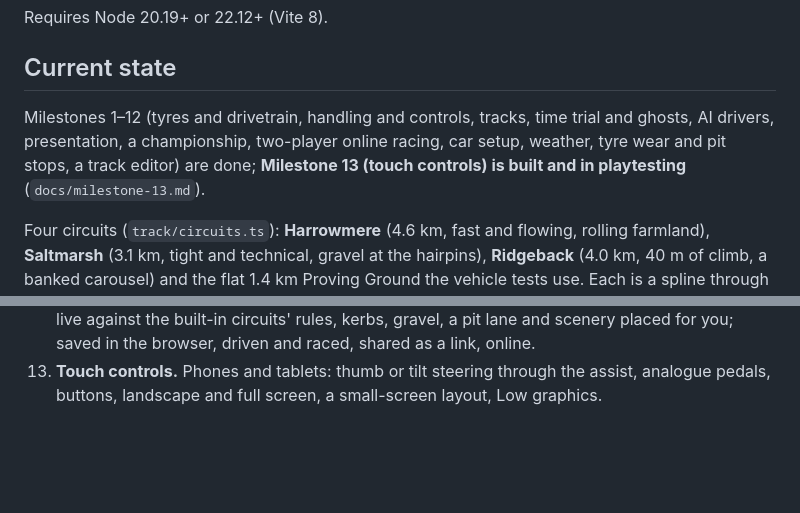
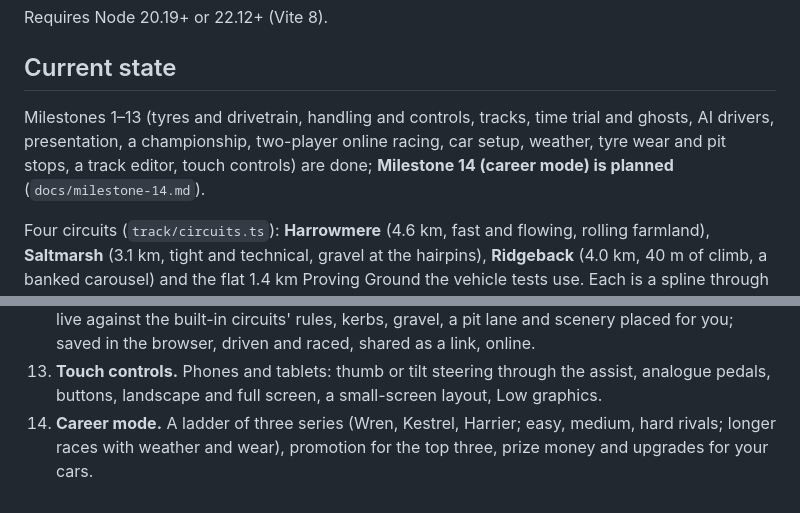
Before and after one commit to TanakritEuro/racing-game, a Markdown page: CLAUDE.md, 2 parts joined by grey strips. Rendered like a GitHub page; blank space fills up the shorter version.

Commit message:
Milestone 13 marked done; plan Milestone 14: career mode
Co-Authored-By: Claude Opus 5.5 <noreply@anthropic.com>

```diff
--- a/CLAUDE.md
+++ b/CLAUDE.md
@@ -23,10 +23,10 @@ Requires Node 20.19+ or 22.12+ (Vite 8).
 
 ## Current state
 
-Milestones 1–12 (tyres and drivetrain, handling and controls, tracks, time trial and ghosts,
+Milestones 1–13 (tyres and drivetrain, handling and controls, tracks, time trial and ghosts,
 AI drivers, presentation, a championship, two-player online racing, car setup, weather, tyre
-wear and pit stops, a track editor) are done; **Milestone 13 (touch controls) is built and in
-playtesting** (`docs/milestone-13.md`).
+wear and pit stops, a track editor, touch controls) are done; **Milestone 14 (career mode) is
+planned** (`docs/milestone-14.md`).
 
 Four circuits (`track/circuits.ts`): **Harrowmere** (4.6 km, fast and flowing, rolling
 farmland), **Saltmarsh** (3.1 km, tight and technical, gravel at the hairpins),
@@ -379,3 +379,6 @@ structures, tests) and check it with me.
     placed for you; saved in the browser, driven and raced, shared as a link, online.
 13. **Touch controls.** Phones and tablets: thumb or tilt steering through the assist,
     analogue pedals, buttons, landscape and full screen, a small-screen layout, Low graphics.
+14. **Career mode.** A ladder of three series (Wren, Kestrel, Harrier; easy, medium, hard
+    rivals; longer races with weather and wear), promotion for the top three, prize money
+    and upgrades for your cars.
```
Also changed, not shown: docs/milestone-13.md (+4 -1 lines), docs/milestone-14.md (added, +121 -0 lines).
